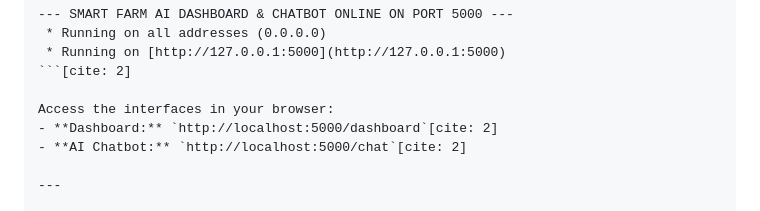
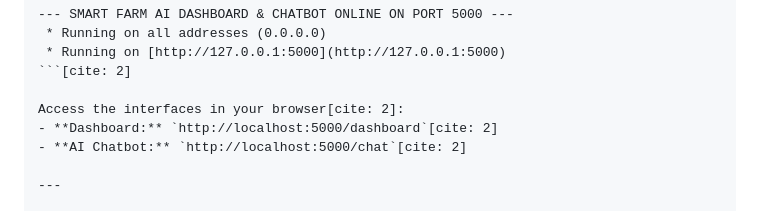
Before and after one commit to Muelokorphae/AIOT-water-level, a Markdown page: README.md, the part around the change. Rendered like a GitHub page.

Commit message:
edit: readme file

````diff
--- a/README.md
+++ b/README.md
@@ -153,7 +153,7 @@ Output:
  * Running on [http://127.0.0.1:5000](http://127.0.0.1:5000)
 ```[cite: 2]
 
-Access the interfaces in your browser:
+Access the interfaces in your browser[cite: 2]:
 - **Dashboard:** `http://localhost:5000/dashboard`[cite: 2]
 - **AI Chatbot:** `http://localhost:5000/chat`[cite: 2]
 
````
